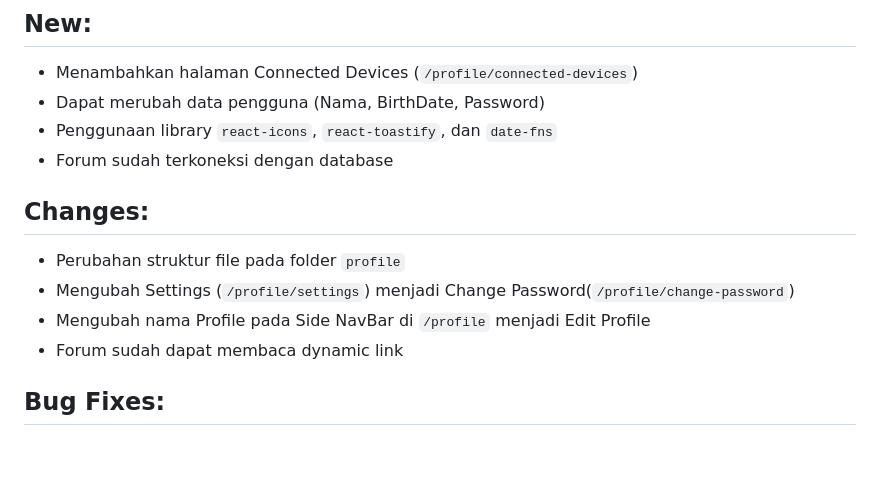
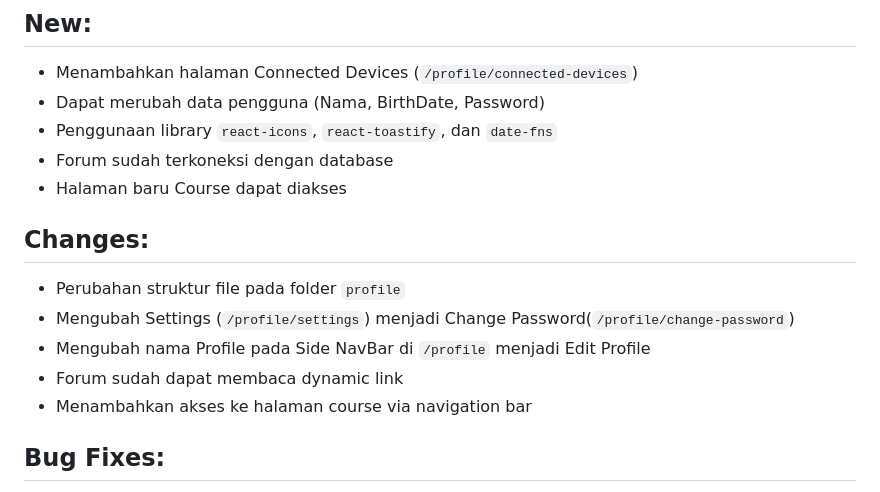
Before and after one commit to FakhriF/simaskuli-app, a Markdown page: simaskuli_changelog.md, the part around the change. GitHub-like rendering; blank space fills up the shorter version.

```diff
--- a/simaskuli_changelog.md
+++ b/simaskuli_changelog.md
@@ -6,6 +6,7 @@
 - Dapat merubah data pengguna (Nama, BirthDate, Password)
 - Penggunaan library `react-icons`, `react-toastify`, dan `date-fns`
 - Forum sudah terkoneksi dengan database
+- Halaman baru Course dapat diakses
 
 ## Changes:
 
@@ -13,6 +14,7 @@
 - Mengubah Settings (`/profile/settings`) menjadi Change Password(`/profile/change-password`)
 - Mengubah nama Profile pada Side NavBar di `/profile` menjadi Edit Profile
 - Forum sudah dapat membaca dynamic link
+- Menambahkan akses ke halaman course via navigation bar
 
 ## Bug Fixes:
 -   Ketika klik salah satu menu dropdown di navigation bar, maka menu akan tertutup langsung
```
